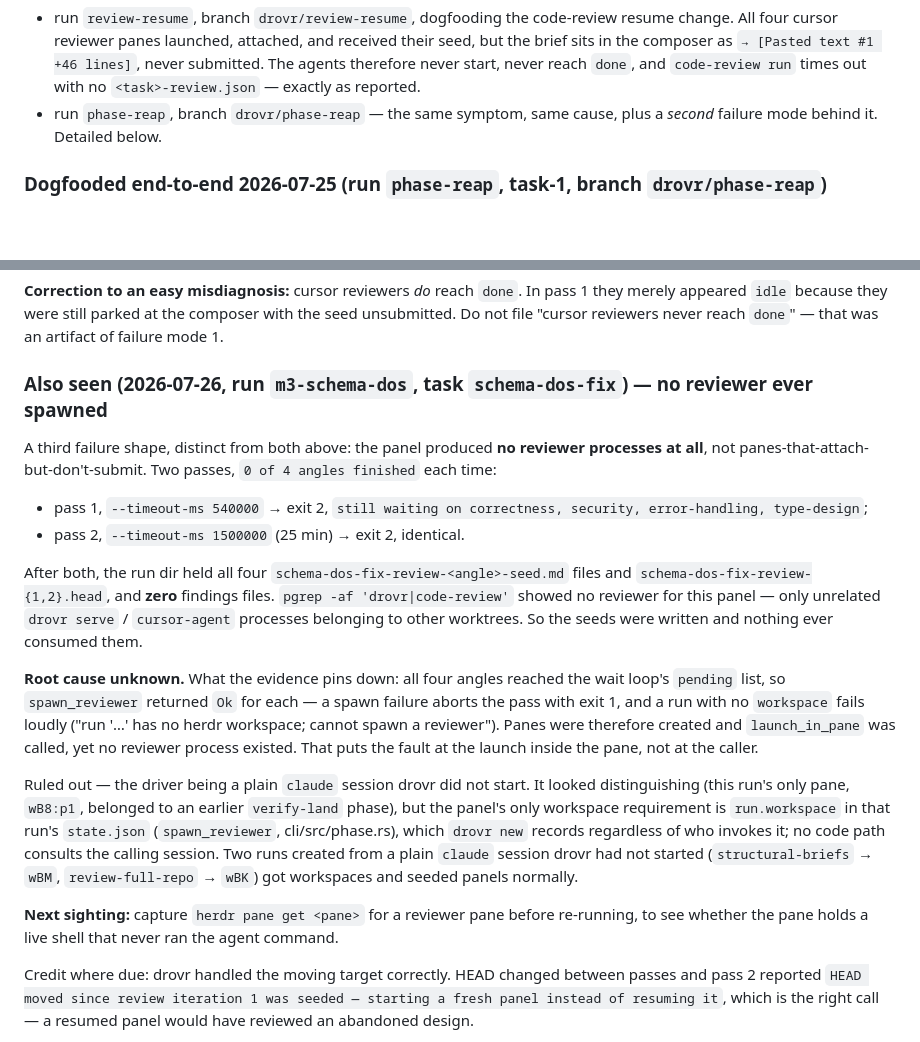
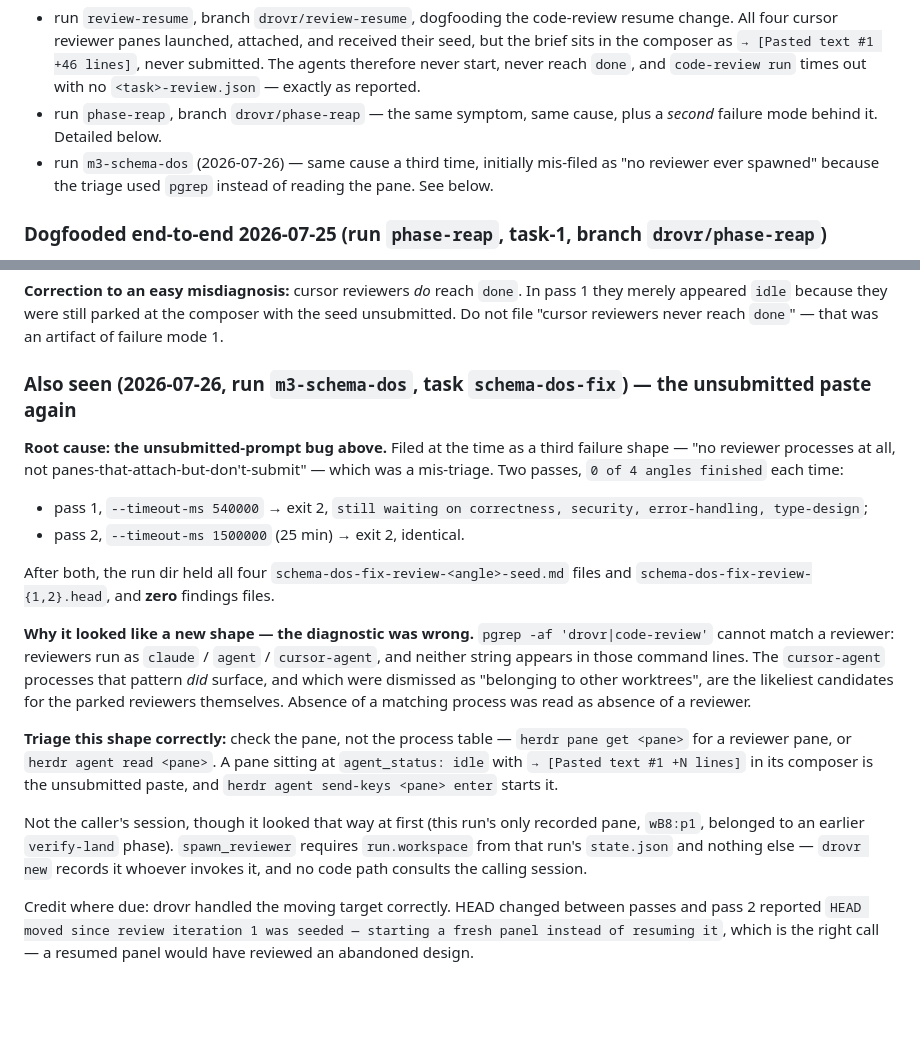
Before and after one commit to sauyon/drovr, a Markdown page: docs/known-issues.md, 2 parts joined by grey strips. Rendered like a GitHub page; blank space fills up the shorter version.

Commit message:
docs: m3-schema-dos was the unsubmitted paste, not a new failure shape
Per the author: the root cause was the already-known unsubmitted-prompt bug —
the seed lands in the composer as `→ [Pasted text #1 +N lines]` and is never
submitted, so the reviewer never starts and the panel burns its timeout. Third
confirmed sighting; the earlier section's list now says so.

My "root cause unknown, the fault is at the launch inside the pane" reading was
wrong, and so was the evidence it rested on. `pgrep -af 'drovr|code-review'`
cannot match a reviewer: reviewers run as `claude` / `agent` / `cursor-agent`,
and neither pattern string appears in those command lines. The `cursor-agent`
processes that pgrep did surface — dismissed as belonging to other worktrees —
are the likeliest candidates for the parked reviewers themselves. Absence of a
matching process was read as absence of a reviewer.

The entry now leads with the real cause and records how to triage this shape:
read the pane (`herdr pane get` / `herdr agent read`), not the process table; a
pane idle with an unsubmitted paste is this bug, and `herdr agent send-keys
<pane> enter` starts it.

The plain-claude hypothesis stays only as the one-line fact worth keeping: the
panel requires `run.workspace` and nothing about the caller.

Co-Authored-By: Claude Opus 5 <noreply@anthropic.com>

```diff
--- a/docs/known-issues.md
+++ b/docs/known-issues.md
@@ -391,6 +391,8 @@ re-run against current `main`.~~ **CONFIRMED 2026-07-25, independently by two ru
   reported.
 - run `phase-reap`, branch `drovr/phase-reap` — the same symptom, same cause, plus a *second*
   failure mode behind it. Detailed below.
+- run `m3-schema-dos` (2026-07-26) — same cause a third time, initially mis-filed as "no reviewer
+  ever spawned" because the triage used `pgrep` instead of reading the pane. See below.
 
 ### Dogfooded end-to-end 2026-07-25 (run `phase-reap`, task-1, branch `drovr/phase-reap`)
 
@@ -425,36 +427,34 @@ either: the reviewer seed says *"Emit the fenced JSON, then exit"*, so reviewers
 appeared `idle` because they were still parked at the composer with the seed unsubmitted. Do not
 file "cursor reviewers never reach `done`" — that was an artifact of failure mode 1.
 
-### Also seen (2026-07-26, run `m3-schema-dos`, task `schema-dos-fix`) — no reviewer ever spawned
+### Also seen (2026-07-26, run `m3-schema-dos`, task `schema-dos-fix`) — the unsubmitted paste again
 
-A third failure shape, distinct from both above: the panel produced **no reviewer processes at
-all**, not panes-that-attach-but-don't-submit. Two passes, `0 of 4 angles finished` each time:
+**Root cause: the unsubmitted-prompt bug above.** Filed at the time as a third failure shape —
+"no reviewer processes at all, not panes-that-attach-but-don't-submit" — which was a
+mis-triage. Two passes, `0 of 4 angles finished` each time:
 
 - pass 1, `--timeout-ms 540000` → exit 2, `still waiting on correctness, security, error-handling,
   type-design`;
 - pass 2, `--timeout-ms 1500000` (25 min) → exit 2, identical.
 
 After both, the run dir held all four `schema-dos-fix-review-<angle>-seed.md` files and
-`schema-dos-fix-review-{1,2}.head`, and **zero** findings files. `pgrep -af 'drovr|code-review'`
-showed no reviewer for this panel — only unrelated `drovr serve` / `cursor-agent` processes
-belonging to other worktrees. So the seeds were written and nothing ever consumed them.
+`schema-dos-fix-review-{1,2}.head`, and **zero** findings files.
 
-**Root cause unknown.** What the evidence pins down: all four angles reached the wait loop's
-`pending` list, so `spawn_reviewer` returned `Ok` for each — a spawn failure aborts the pass with
-exit 1, and a run with no `workspace` fails loudly ("run '…' has no herdr workspace; cannot spawn
-a reviewer"). Panes were therefore created and `launch_in_pane` was called, yet no reviewer
-process existed. That puts the fault at the launch inside the pane, not at the caller.
+**Why it looked like a new shape — the diagnostic was wrong.** `pgrep -af 'drovr|code-review'`
+cannot match a reviewer: reviewers run as `claude` / `agent` / `cursor-agent`, and neither string
+appears in those command lines. The `cursor-agent` processes that pattern *did* surface, and which
+were dismissed as "belonging to other worktrees", are the likeliest candidates for the parked
+reviewers themselves. Absence of a matching process was read as absence of a reviewer.
 
-Ruled out — the driver being a plain `claude` session drovr did not start. It looked
-distinguishing (this run's only pane, `wB8:p1`, belonged to an earlier `verify-land` phase), but
-the panel's only workspace requirement is `run.workspace` in that run's `state.json`
-(`spawn_reviewer`, cli/src/phase.rs), which `drovr new` records regardless of who invokes it; no
-code path consults the calling session. Two runs created from a plain `claude` session drovr had
-not started (`structural-briefs` → `wBM`, `review-full-repo` → `wBK`) got workspaces and seeded
-panels normally.
+**Triage this shape correctly:** check the pane, not the process table — `herdr pane get <pane>`
+for a reviewer pane, or `herdr agent read <pane>`. A pane sitting at `agent_status: idle` with
+`→ [Pasted text #1 +N lines]` in its composer is the unsubmitted paste, and
+`herdr agent send-keys <pane> enter` starts it.
 
-**Next sighting:** capture `herdr pane get <pane>` for a reviewer pane before re-running, to see
-whether the pane holds a live shell that never ran the agent command.
+Not the caller's session, though it looked that way at first (this run's only recorded pane,
+`wB8:p1`, belonged to an earlier `verify-land` phase). `spawn_reviewer` requires `run.workspace`
+from that run's `state.json` and nothing else — `drovr new` records it whoever invokes it, and no
+code path consults the calling session.
 
 Credit where due: drovr handled the moving target correctly. HEAD changed between passes and pass
 2 reported `HEAD moved since review iteration 1 was seeded — starting a fresh panel instead of
```
